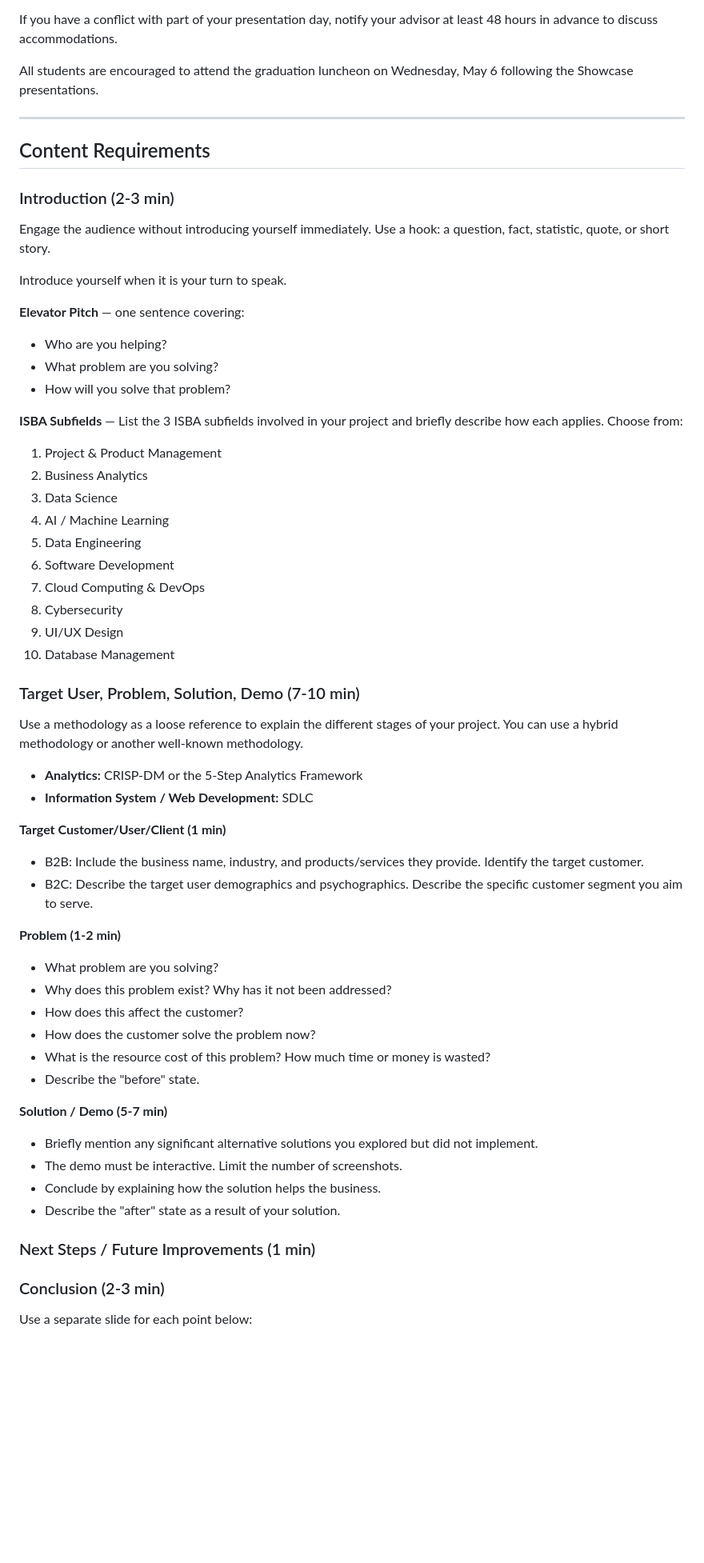
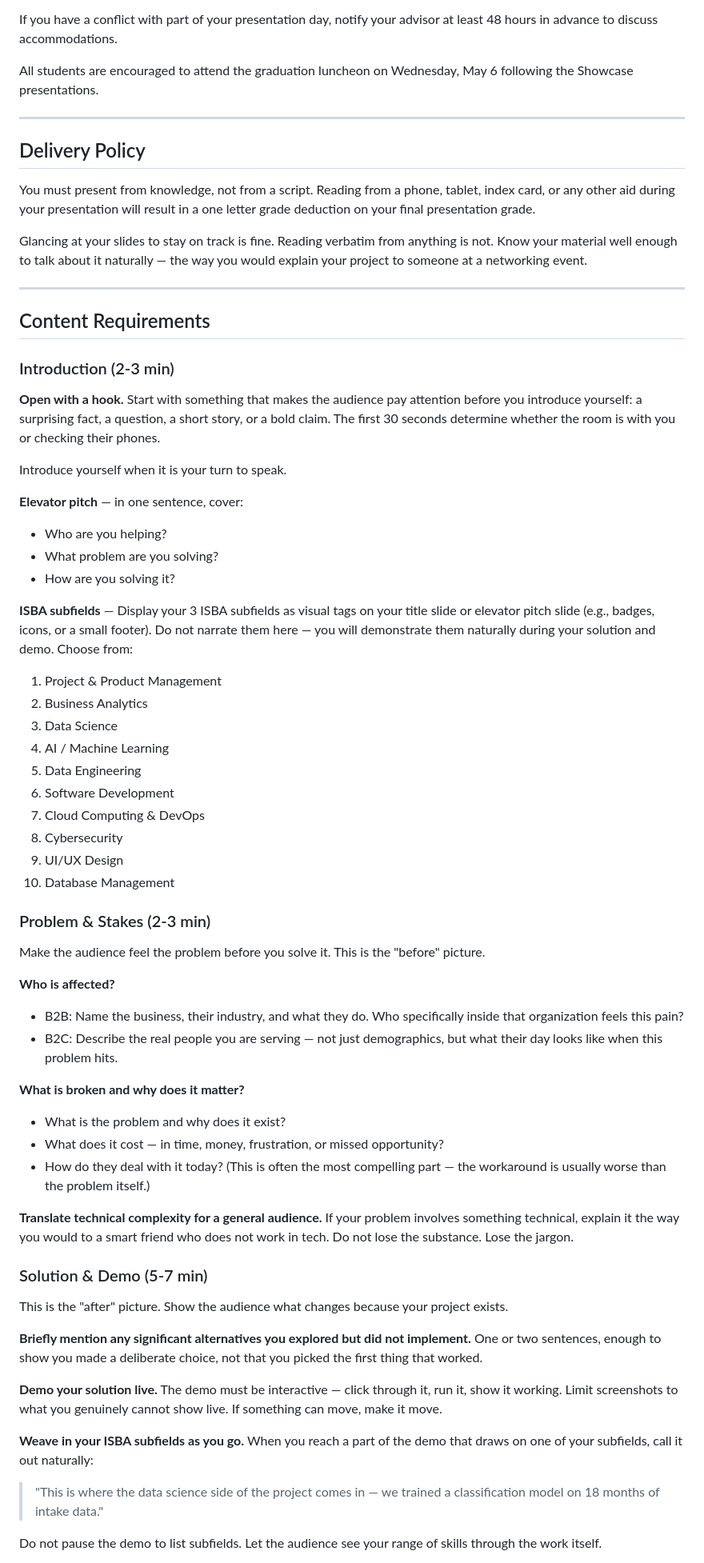
Before and after one commit to LMU-ISBA/isba-4797-s26, a Markdown page: project/final-presentation.md, the part around one of its changes. Shown at 80% size. Rendered like a GitHub page; blank space fills up the shorter version.

Commit message:
Replace content requirements with storytelling-driven structure

```diff
--- a/project/final-presentation.md
+++ b/project/final-presentation.md
@@ -111,20 +111,28 @@ All students are encouraged to attend the graduation luncheon on Wednesday, May
 
 ---
 
+## Delivery Policy
+
+You must present from knowledge, not from a script. Reading from a phone, tablet, index card, or any other aid during your presentation will result in a one letter grade deduction on your final presentation grade.
+
+Glancing at your slides to stay on track is fine. Reading verbatim from anything is not. Know your material well enough to talk about it naturally — the way you would explain your project to someone at a networking event.
+
+---
+
 ## Content Requirements
 
 ### Introduction (2-3 min)
 
-Engage the audience without introducing yourself immediately. Use a hook: a question, fact, statistic, quote, or short story.
+**Open with a hook.** Start with something that makes the audience pay attention before you introduce yourself: a surprising fact, a question, a short story, or a bold claim. The first 30 seconds determine whether the room is with you or checking their phones.
 
 Introduce yourself when it is your turn to speak.
 
-**Elevator Pitch** — one sentence covering:
+**Elevator pitch** — in one sentence, cover:
 - Who are you helping?
 - What problem are you solving?
-- How will you solve that problem?
+- How are you solving it?
 
-**ISBA Subfields** — List the 3 ISBA subfields involved in your project and briefly describe how each applies. Choose from:
+**ISBA subfields** — Display your 3 ISBA subfields as visual tags on your title slide or elevator pitch slide (e.g., badges, icons, or a small footer). Do not narrate them here — you will demonstrate them naturally during your solution and demo. Choose from:
 
 1. Project & Product Management
 2. Business Analytics
@@ -137,37 +145,32 @@ Introduce yourself when it is your turn to speak.
 9. UI/UX Design
 10. Database Management
 
-### Target User, Problem, Solution, Demo (7-10 min)
+### Problem & Stakes (2-3 min)
 
-Use a methodology as a loose reference to explain the different stages of your project. You can use a hybrid methodology or another well-known methodology.
+Make the audience feel the problem before you solve it. This is the "before" picture.
 
-- **Analytics:** CRISP-DM or the 5-Step Analytics Framework
-- **Information System / Web Development:** SDLC
+**Who is affected?**
+- B2B: Name the business, their industry, and what they do. Who specifically inside that organization feels this pain?
+- B2C: Describe the real people you are serving — not just demographics, but what their day looks like when this problem hits.
 
-**Target Customer/User/Client (1 min)**
+**What is broken and why does it matter?**
+- What is the problem and why does it exist?
+- What does it cost — in time, money, frustration, or missed opportunity?
+- How do they deal with it today? (This is often the most compelling part — the workaround is usually worse than the problem itself.)
 
-- B2B: Include the business name, industry, and products/services they provide. Identify the target customer.
-- B2C: Describe the target user demographics and psychographics. Describe the specific customer segment you aim to serve.
+**Translate technical complexity for a general audience.** If your problem involves something technical, explain it the way you would to a smart friend who does not work in tech. Do not lose the substance. Lose the jargon.
 
-**Problem (1-2 min)**
+### Solution & Demo (5-7 min)
 
-- What problem are you solving?
-- Why does this problem exist? Why has it not been addressed?
-- How does this affect the customer?
-- How does the customer solve the problem now?
-- What is the resource cost of this problem? How much time or money is wasted?
-- Describe the "before" state.
+This is the "after" picture. Show the audience what changes because your project exists.
 
-**Solution / Demo (5-7 min)**
+**Briefly mention any significant alternatives you explored but did not implement.** One or two sentences, enough to show you made a deliberate choice, not that you picked the first thing that worked.
 
-- Briefly mention any significant alternative solutions you explored but did not implement.
-- The demo must be interactive. Limit the number of screenshots.
-- Conclude by explaining how the solution helps the business.
-- Describe the "after" state as a result of your solution.
+**Demo your solution live.** The demo must be interactive — click through it, run it, show it working. Limit screenshots to what you genuinely cannot show live. If something can move, make it move.
 
-### Next Steps / Future Improvements (1 min)
+**Weave in your ISBA subfields as you go.** When you reach a part of the demo that draws on one of your subfields, call it out naturally:
 
-### Conclusion (2-3 min)
+> "This is where the data science side of the project comes in — we trained a classification model on 18 months of intake data."
 
-Use a separate slide for each point below:
+Do not pause the demo to list subfields. Let the audience see your range of skills through the work itself.
 
```
Also changed, not shown: other parts of project/final-presentation.md (+45 -5 lines).
